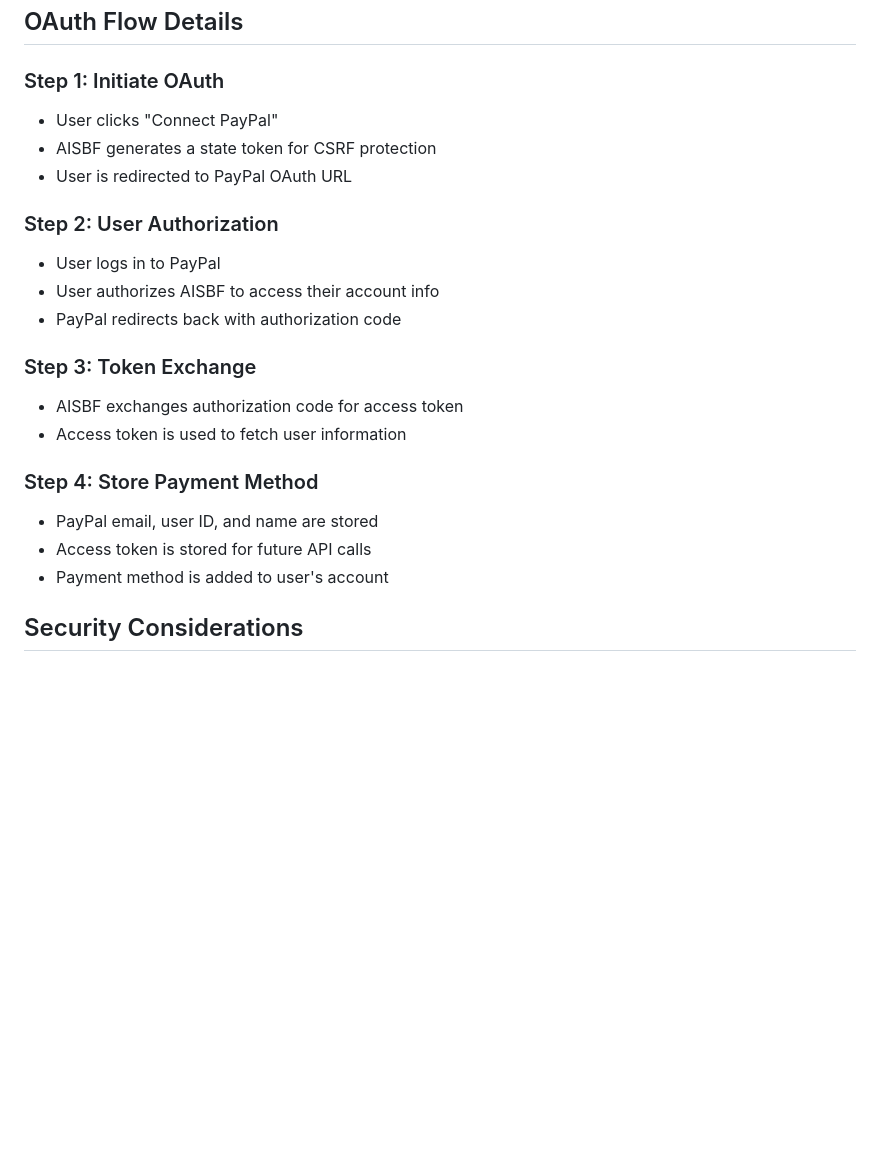
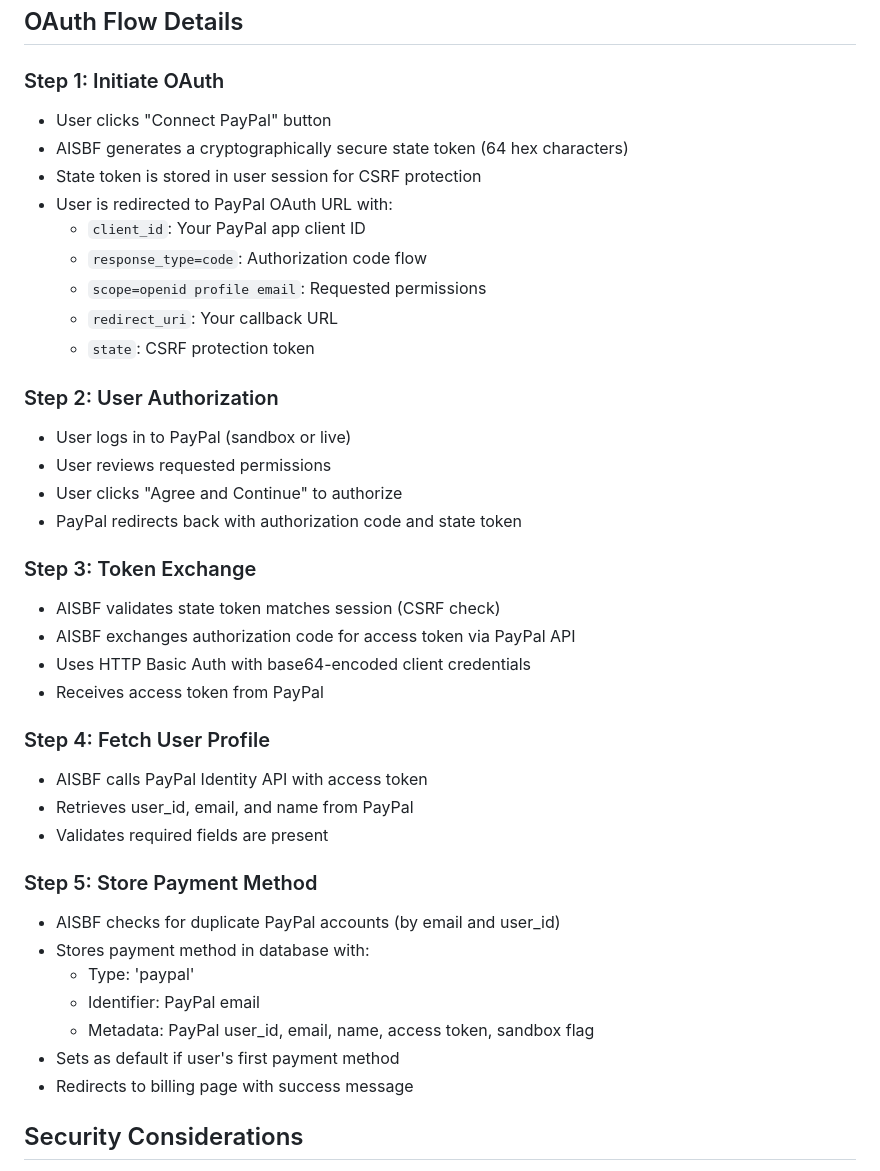
Before and after one commit to nextime/aisbf, a Markdown page: PAYPAL_SETUP.md, the part around the change. GitHub-like rendering; blank space fills up the shorter version.

Commit message:
docs: update PayPal OAuth flow details with actual implementation

```diff
--- a/PAYPAL_SETUP.md
+++ b/PAYPAL_SETUP.md
@@ -114,23 +114,41 @@ VALUES ('payment_gateways', '{
 ## OAuth Flow Details
 
 ### Step 1: Initiate OAuth
-- User clicks "Connect PayPal"
-- AISBF generates a state token for CSRF protection
-- User is redirected to PayPal OAuth URL
+- User clicks "Connect PayPal" button
+- AISBF generates a cryptographically secure state token (64 hex characters)
+- State token is stored in user session for CSRF protection
+- User is redirected to PayPal OAuth URL with:
+  - `client_id`: Your PayPal app client ID
+  - `response_type=code`: Authorization code flow
+  - `scope=openid profile email`: Requested permissions
+  - `redirect_uri`: Your callback URL
+  - `state`: CSRF protection token
 
 ### Step 2: User Authorization
-- User logs in to PayPal
-- User authorizes AISBF to access their account info
-- PayPal redirects back with authorization code
+- User logs in to PayPal (sandbox or live)
+- User reviews requested permissions
+- User clicks "Agree and Continue" to authorize
+- PayPal redirects back with authorization code and state token
 
 ### Step 3: Token Exchange
-- AISBF exchanges authorization code for access token
-- Access token is used to fetch user information
+- AISBF validates state token matches session (CSRF check)
+- AISBF exchanges authorization code for access token via PayPal API
+- Uses HTTP Basic Auth with base64-encoded client credentials
+- Receives access token from PayPal
 
-### Step 4: Store Payment Method
-- PayPal email, user ID, and name are stored
-- Access token is stored for future API calls
-- Payment method is added to user's account
+### Step 4: Fetch User Profile
+- AISBF calls PayPal Identity API with access token
+- Retrieves user_id, email, and name from PayPal
+- Validates required fields are present
+
+### Step 5: Store Payment Method
+- AISBF checks for duplicate PayPal accounts (by email and user_id)
+- Stores payment method in database with:
+  - Type: 'paypal'
+  - Identifier: PayPal email
+  - Metadata: PayPal user_id, email, name, access token, sandbox flag
+- Sets as default if user's first payment method
+- Redirects to billing page with success message
 
 ## Security Considerations
 
```
